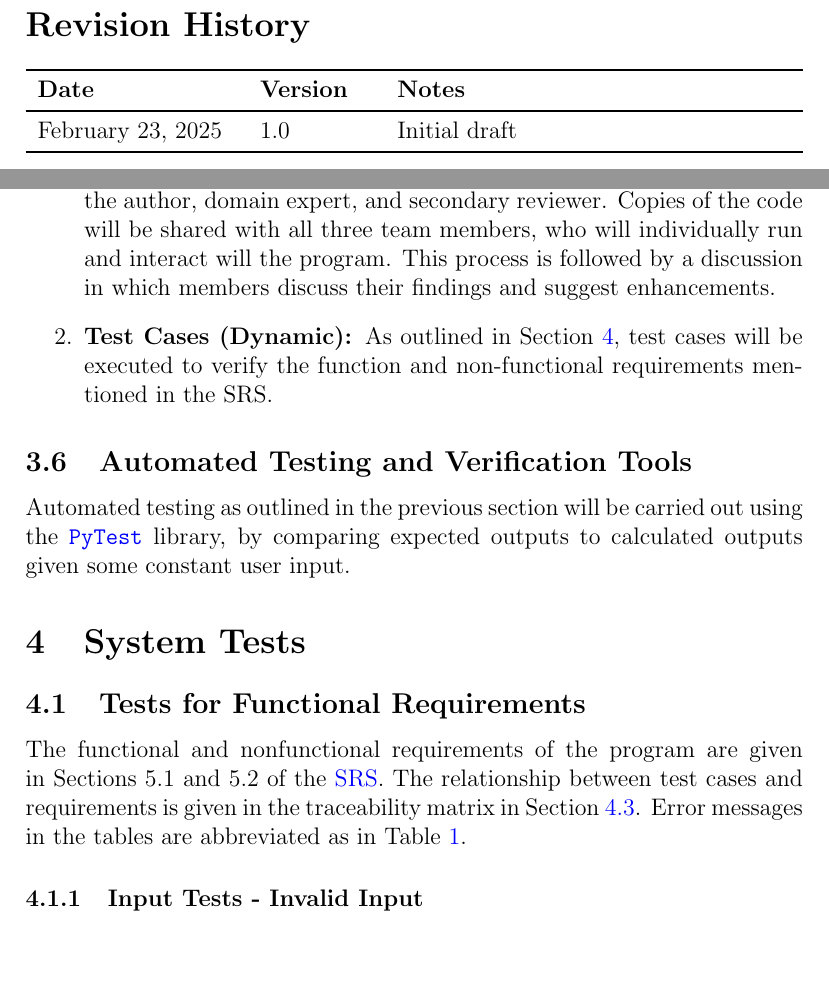
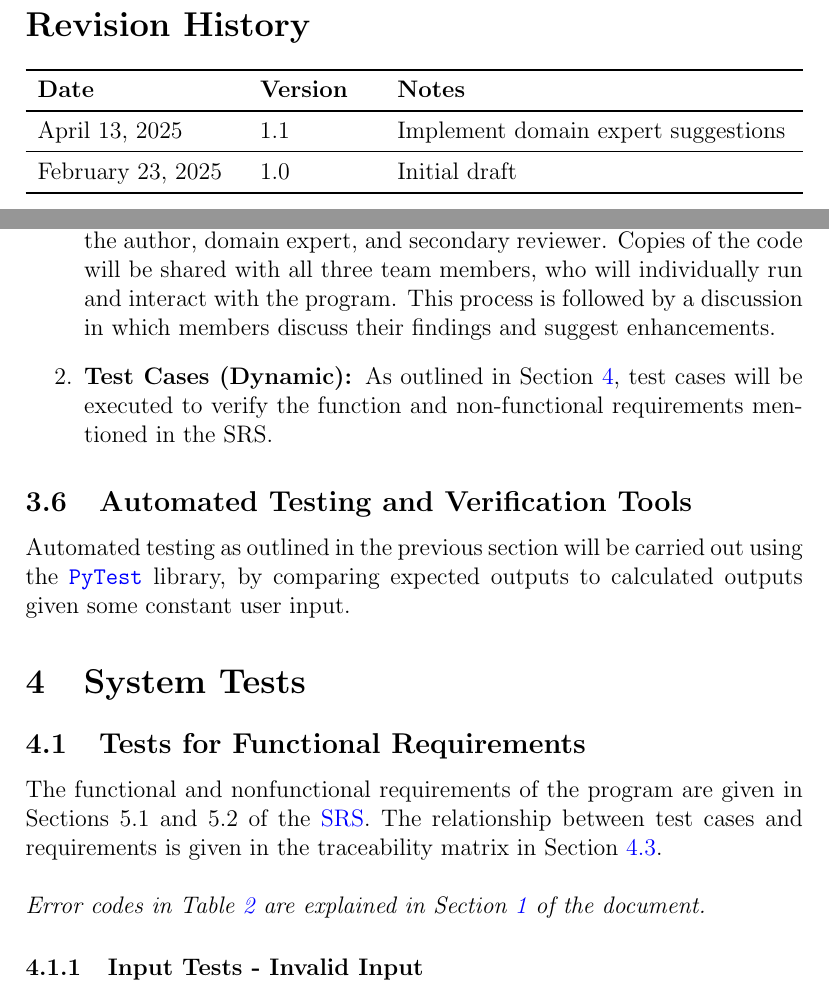
Before and after one commit to husseinsd1/optimal-em-arrangement, a LaTeX document (docs/VnVPlan/VnVPlan.tex): two parts of pages 2 and 8 of 18, joined at a grey line, cut so that both start at the same text, the shorter picture padded with empty space. Compiled offline with pdfLaTeX.

Commit message:
Implement DE suggestions

```diff
--- a/docs/VnVPlan/VnVPlan.tex
+++ b/docs/VnVPlan/VnVPlan.tex
@@ -54,6 +54,8 @@
 
 \begin{tabularx}{\textwidth}{p{3.5cm}p{2cm}X}
 \toprule {\bf Date} & {\bf Version} & {\bf Notes}\\
+\midrule
+April 13, 2025 & 1.1 & Implement domain expert suggestions\\
 \midrule
 February 23, 2025 & 1.0 & Initial draft\\
 \bottomrule
@@ -134,7 +136,7 @@ The Verification and Validation Plan will itself be verified primarily through m
 \subsection{Implementation Verification Plan}
 The implementation of Optimal EM Placement will be verified primarily in two different ways:
 \begin{enumerate}
-  \item \textbf{Code Walkthrough (Static): }Walkthroughs will be performed by the author, domain expert, and secondary reviewer. Copies of the code will be shared with all three team members, who will individually run and interact will the program. This process is followed by a discussion in which members discuss their findings and suggest enhancements.
+  \item \textbf{Code Walkthrough (Static): }Walkthroughs will be performed by the author, domain expert, and secondary reviewer. Copies of the code will be shared with all three team members, who will individually run and interact with the program. This process is followed by a discussion in which members discuss their findings and suggest enhancements.
   \item \textbf{Test Cases (Dynamic): }As outlined in Section \ref{sys_tests}, test cases will be executed to verify the function and non-functional requirements mentioned in the SRS.
 \end{enumerate}
 
@@ -144,7 +146,9 @@ Automated testing as outlined in the previous section will be carried out using
 \section{System Tests} \label{sys_tests}
 
 \subsection{Tests for Functional Requirements}
-The functional and nonfunctional requirements of the program are given in Sections 5.1 and 5.2 of the \href{https://github.com/husseinsd1/optimal-em-arrangement/blob/main/docs/SRS/SRS.pdf}{SRS}. The relationship between test cases and requirements is given in the traceability matrix in Section \ref{trac_matrix}. Error messages in the tables are abbreviated as in Table \ref{abbrevs}.
+The functional and nonfunctional requirements of the program are given in Sections 5.1 and 5.2 of the \href{https://github.com/husseinsd1/optimal-em-arrangement/blob/main/docs/SRS/SRS.pdf}{SRS}. The relationship between test cases and requirements is given in the traceability matrix in Section \ref{trac_matrix}. \\ \\
+\noindent \emph{Error codes in Table \ref{emprop} are explained in Section \ref{abbrevs} of the document.}
+
 
 \subsubsection{Input Tests - Invalid Input}
 
```
Also changed, not shown: docs/VnVPlan/VnVPlan.pdf.
